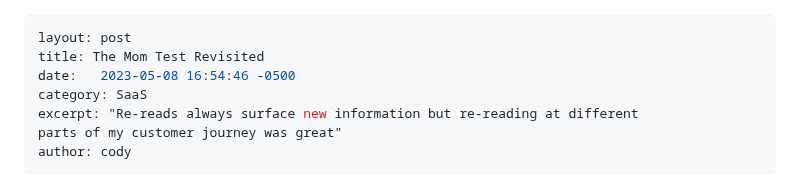
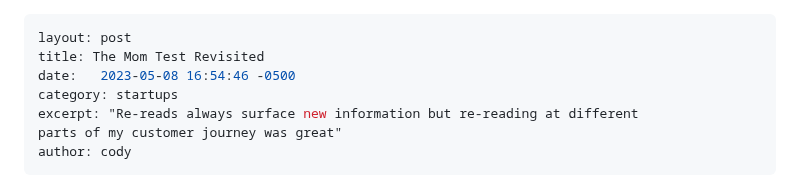
Before and after one commit to cnorm35/bridgetown-blog, a Markdown page: src/_posts/the_mom_test_revisited.md, the part around the change. GitHub-like rendering.

Commit message:
update saas category to startups

```diff
--- a/src/_posts/the_mom_test_revisited.md
+++ b/src/_posts/the_mom_test_revisited.md
@@ -2,7 +2,7 @@
 layout: post
 title: The Mom Test Revisited
 date:   2023-05-08 16:54:46 -0500
-category: SaaS
+category: startups
 excerpt: "Re-reads always surface new information but re-reading at different
 parts of my customer journey was great"
 author: cody
```
Also changed, not shown: src/_posts/my_time_at_dreamit_ventures.md (+1 -1 lines).
